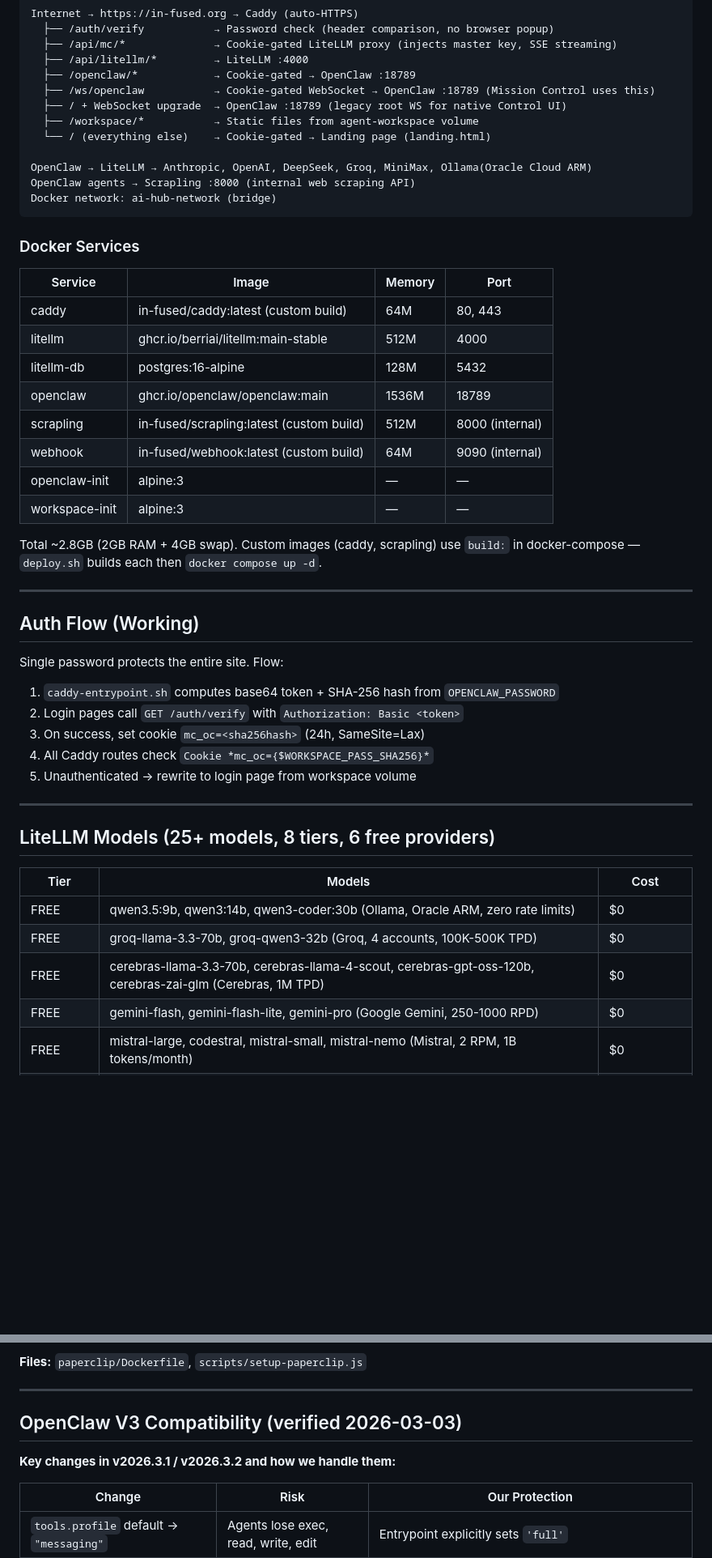
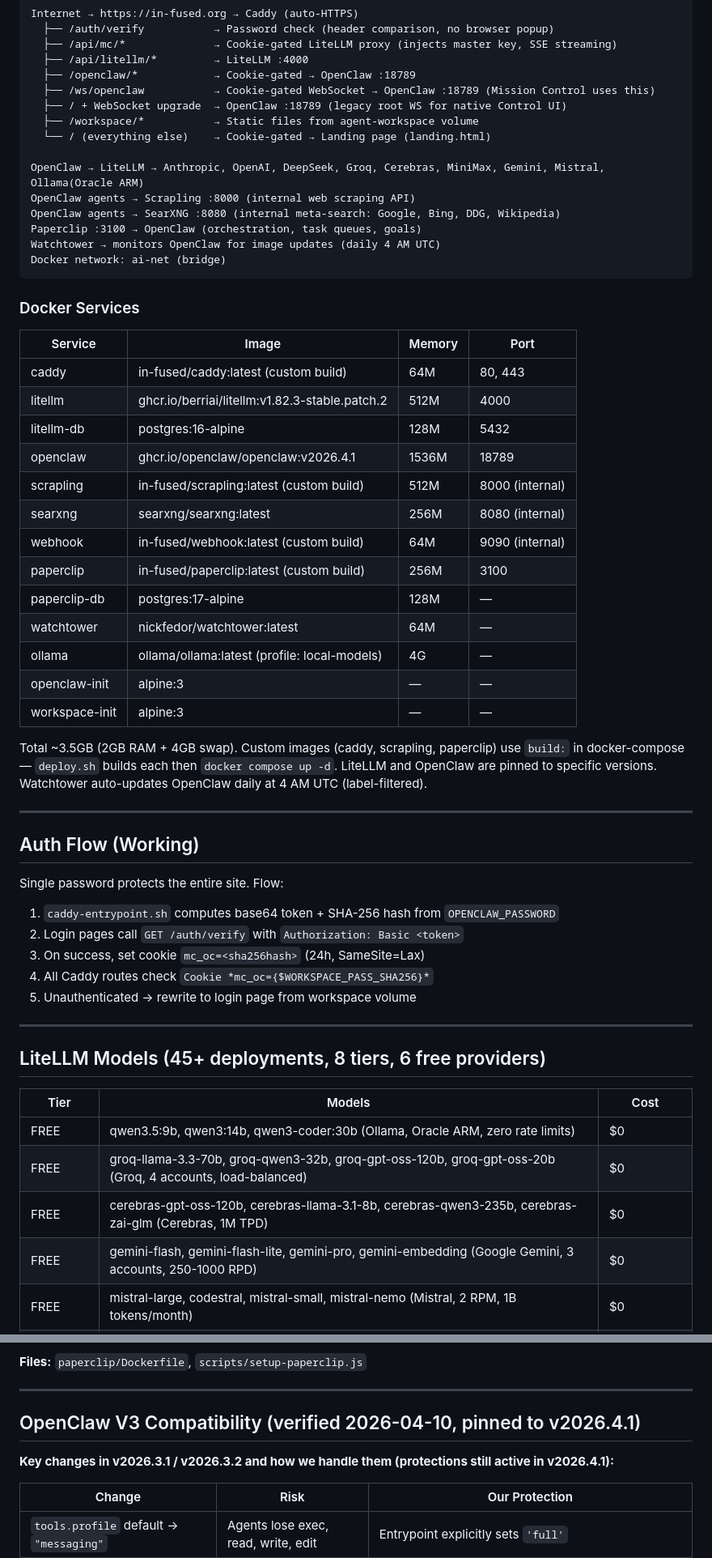
Before and after one commit to in-fused/VPS, a Markdown page: CLAUDE.md, 2 parts joined by grey strips. Shown at 81% size. Rendered like a GitHub page; blank space fills up the shorter version.

````diff
--- a/CLAUDE.md
+++ b/CLAUDE.md
@@ -226,9 +226,12 @@ Internet → https://in-fused.org → Caddy (auto-HTTPS)
   ├── /workspace/*           → Static files from agent-workspace volume
   └── / (everything else)    → Cookie-gated → Landing page (landing.html)
 
-OpenClaw → LiteLLM → Anthropic, OpenAI, DeepSeek, Groq, MiniMax, Ollama(Oracle Cloud ARM)
+OpenClaw → LiteLLM → Anthropic, OpenAI, DeepSeek, Groq, Cerebras, MiniMax, Gemini, Mistral, Ollama(Oracle ARM)
 OpenClaw agents → Scrapling :8000 (internal web scraping API)
-Docker network: ai-hub-network (bridge)
+OpenClaw agents → SearXNG :8080 (internal meta-search: Google, Bing, DDG, Wikipedia)
+Paperclip :3100 → OpenClaw (orchestration, task queues, goals)
+Watchtower → monitors OpenClaw for image updates (daily 4 AM UTC)
+Docker network: ai-net (bridge)
 ```
 
 ### Docker Services
@@ -236,15 +239,20 @@ Docker network: ai-hub-network (bridge)
 | Service | Image | Memory | Port |
 |---------|-------|--------|------|
 | caddy | in-fused/caddy:latest (custom build) | 64M | 80, 443 |
-| litellm | ghcr.io/berriai/litellm:main-stable | 512M | 4000 |
+| litellm | ghcr.io/berriai/litellm:v1.82.3-stable.patch.2 | 512M | 4000 |
 | litellm-db | postgres:16-alpine | 128M | 5432 |
-| openclaw | ghcr.io/openclaw/openclaw:main | 1536M | 18789 |
+| openclaw | ghcr.io/openclaw/openclaw:v2026.4.1 | 1536M | 18789 |
 | scrapling | in-fused/scrapling:latest (custom build) | 512M | 8000 (internal) |
+| searxng | searxng/searxng:latest | 256M | 8080 (internal) |
 | webhook | in-fused/webhook:latest (custom build) | 64M | 9090 (internal) |
+| paperclip | in-fused/paperclip:latest (custom build) | 256M | 3100 |
+| paperclip-db | postgres:17-alpine | 128M | — |
+| watchtower | nickfedor/watchtower:latest | 64M | — |
+| ollama | ollama/ollama:latest (profile: local-models) | 4G | — |
 | openclaw-init | alpine:3 | — | — |
 | workspace-init | alpine:3 | — | — |
 
-Total ~2.8GB (2GB RAM + 4GB swap). Custom images (caddy, scrapling) use `build:` in docker-compose — `deploy.sh` builds each then `docker compose up -d`.
+Total ~3.5GB (2GB RAM + 4GB swap). Custom images (caddy, scrapling, paperclip) use `build:` in docker-compose — `deploy.sh` builds each then `docker compose up -d`. LiteLLM and OpenClaw are pinned to specific versions. Watchtower auto-updates OpenClaw daily at 4 AM UTC (label-filtered).
 
 ---
 
@@ -259,14 +267,14 @@ Single password protects the entire site. Flow:
 
 ---
 
-## LiteLLM Models (25+ models, 8 tiers, 6 free providers)
+## LiteLLM Models (45+ deployments, 8 tiers, 6 free providers)
 
 | Tier | Models | Cost |
 |------|--------|------|
 | FREE | qwen3.5:9b, qwen3:14b, qwen3-coder:30b (Ollama, Oracle ARM, zero rate limits) | $0 |
-| FREE | groq-llama-3.3-70b, groq-qwen3-32b (Groq, 4 accounts, 100K-500K TPD) | $0 |
-| FREE | cerebras-llama-3.3-70b, cerebras-llama-4-scout, cerebras-gpt-oss-120b, cerebras-zai-glm (Cerebras, 1M TPD) | $0 |
-| FREE | gemini-flash, gemini-flash-lite, gemini-pro (Google Gemini, 250-1000 RPD) | $0 |
+| FREE | groq-llama-3.3-70b, groq-qwen3-32b, groq-gpt-oss-120b, groq-gpt-oss-20b (Groq, 4 accounts, load-balanced) | $0 |
+| FREE | cerebras-gpt-oss-120b, cerebras-llama-3.1-8b, cerebras-qwen3-235b, cerebras-zai-glm (Cerebras, 1M TPD) | $0 |
+| FREE | gemini-flash, gemini-flash-lite, gemini-pro, gemini-embedding (Google Gemini, 3 accounts, 250-1000 RPD) | $0 |
 | FREE | mistral-large, codestral, mistral-small, mistral-nemo (Mistral, 2 RPM, 1B tokens/month) | $0 |
 | CHEAP | deepseek-chat, deepseek-coder, gpt-4o-mini | $0.15–0.28/1M |
 | MID | claude-haiku, minimax-m2.5 | $0.30–1.00/1M |
@@ -932,9 +965,9 @@ Owner → Paperclip (orchestration, goals, budgets) → OpenClaw (agent runtime,
 
 ---
 
-## OpenClaw V3 Compatibility (verified 2026-03-03)
+## OpenClaw V3 Compatibility (verified 2026-04-10, pinned to v2026.4.1)
 
-**Key changes in v2026.3.1 / v2026.3.2 and how we handle them:**
+**Key changes in v2026.3.1 / v2026.3.2 and how we handle them (protections still active in v2026.4.1):**
 
 | Change | Risk | Our Protection |
 |--------|------|----------------|
````
Also changed, not shown: other parts of CLAUDE.md (+43 -18 lines).
